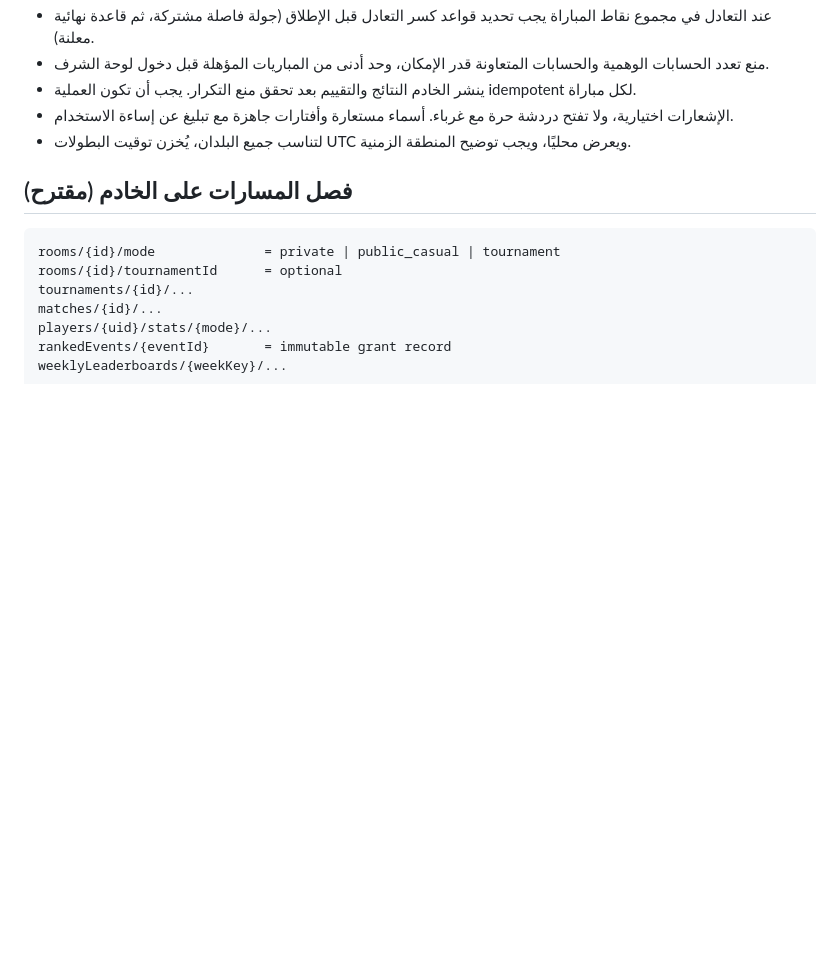
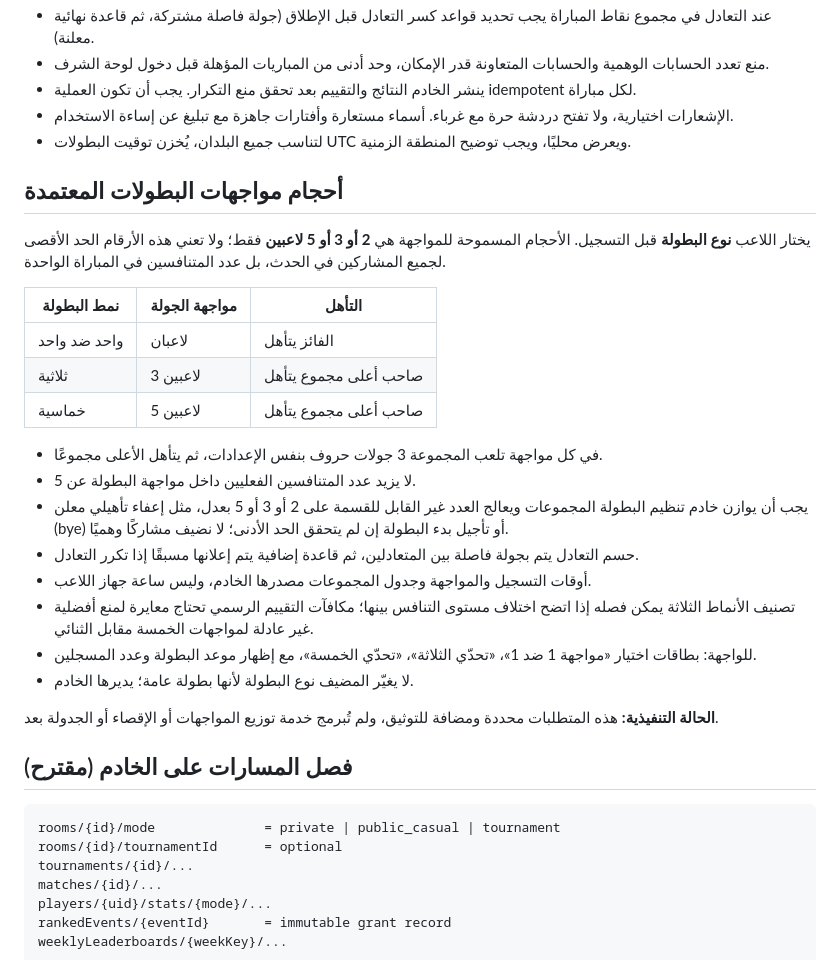
Before and after one commit to AymanMQ/-esm-hayawan-nabat, a Markdown page: GAME-MODES-AND-TOURNAMENTS.md, the part around the change. GitHub-like rendering; blank space fills up the shorter version.

Commit message:
Specify 1v1, 3-player and 5-player knockout tournament formats

````diff
--- a/GAME-MODES-AND-TOURNAMENTS.md
+++ b/GAME-MODES-AND-TOURNAMENTS.md
@@ -25,6 +25,28 @@
 - الإشعارات اختيارية، ولا تفتح دردشة حرة مع غرباء. أسماء مستعارة وأفتارات جاهزة مع تبليغ عن إساءة الاستخدام.
 - لتناسب جميع البلدان، يُخزن توقيت البطولات UTC ويعرض محليًا، ويجب توضيح المنطقة الزمنية.
 
+
+## أحجام مواجهات البطولات المعتمدة
+
+يختار اللاعب **نوع البطولة** قبل التسجيل. الأحجام المسموحة للمواجهة هي **2 أو 3 أو 5 لاعبين** فقط؛ ولا تعني هذه الأرقام الحد الأقصى لجميع المشاركين في الحدث، بل عدد المتنافسين في المباراة الواحدة.
+
+| نمط البطولة | مواجهة الجولة | التأهل |
+|---|---|---|
+| واحد ضد واحد | لاعبان | الفائز يتأهل |
+| ثلاثية | 3 لاعبين | صاحب أعلى مجموع يتأهل |
+| خماسية | 5 لاعبين | صاحب أعلى مجموع يتأهل |
+
+- في كل مواجهة تلعب المجموعة 3 جولات حروف بنفس الإعدادات، ثم يتأهل الأعلى مجموعًا.
+- لا يزيد عدد المتنافسين الفعليين داخل مواجهة البطولة عن 5.
+- يجب أن يوازن خادم تنظيم البطولة المجموعات ويعالج العدد غير القابل للقسمة على 2 أو 3 أو 5 بعدل، مثل إعفاء تأهيلي معلن (bye) أو تأجيل بدء البطولة إن لم يتحقق الحد الأدنى؛ لا نضيف مشاركًا وهميًا.
+- حسم التعادل يتم بجولة فاصلة بين المتعادلين، ثم قاعدة إضافية يتم إعلانها مسبقًا إذا تكرر التعادل.
+- أوقات التسجيل والمواجهة وجدول المجموعات مصدرها الخادم، وليس ساعة جهاز اللاعب.
+- تصنيف الأنماط الثلاثة يمكن فصله إذا اتضح اختلاف مستوى التنافس بينها؛ مكافآت التقييم الرسمي تحتاج معايرة لمنع أفضلية غير عادلة لمواجهات الخمسة مقابل الثنائي.
+- للواجهة: بطاقات اختيار «مواجهة 1 ضد 1»، «تحدّي الثلاثة»، «تحدّي الخمسة»، مع إظهار موعد البطولة وعدد المسجلين.
+- لا يغيّر المضيف نوع البطولة لأنها بطولة عامة؛ يديرها الخادم.
+
+**الحالة التنفيذية:** هذه المتطلبات محددة ومضافة للتوثيق، ولم تُبرمج خدمة توزيع المواجهات أو الإقصاء أو الجدولة بعد.
+
 ## فصل المسارات على الخادم (مقترح)
 ```text
 rooms/{id}/mode              = private | public_casual | tournament
````
